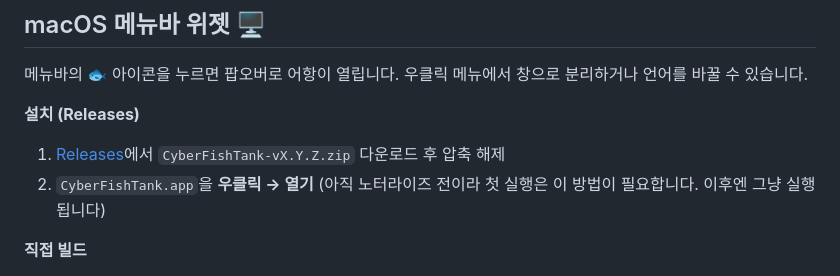
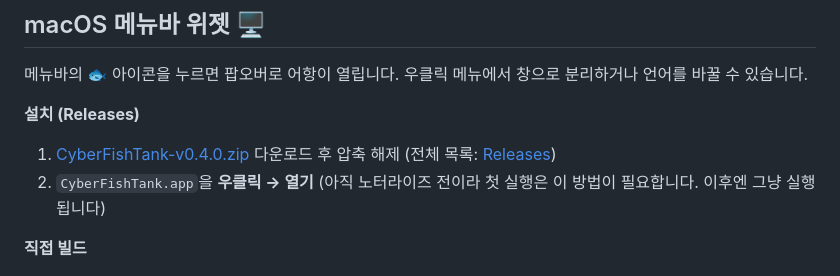
Before and after one commit to WonBang/cyber-fish-tank, a Markdown page: README.md, the part around the change. GitHub-like rendering.

Commit message:
Link v0.4.0 download directly in README
Co-Authored-By: Claude Fable 5 <noreply@anthropic.com>

```diff
--- a/README.md
+++ b/README.md
@@ -85,7 +85,7 @@ npm run build    # dist/ 정적 빌드 — 브라우저에서 dist/index.html
 
 **설치 (Releases)**
 
-1. [Releases](https://github.com/WonBang/cyber-fish-tank/releases)에서 `CyberFishTank-vX.Y.Z.zip` 다운로드 후 압축 해제
+1. [CyberFishTank-v0.4.0.zip](https://github.com/WonBang/cyber-fish-tank/releases/download/v0.4.0/CyberFishTank-v0.4.0.zip) 다운로드 후 압축 해제 (전체 목록: [Releases](https://github.com/WonBang/cyber-fish-tank/releases))
 2. `CyberFishTank.app`을 **우클릭 → 열기** (아직 노터라이즈 전이라 첫 실행은 이 방법이 필요합니다. 이후엔 그냥 실행됩니다)
 
 **직접 빌드**
```
